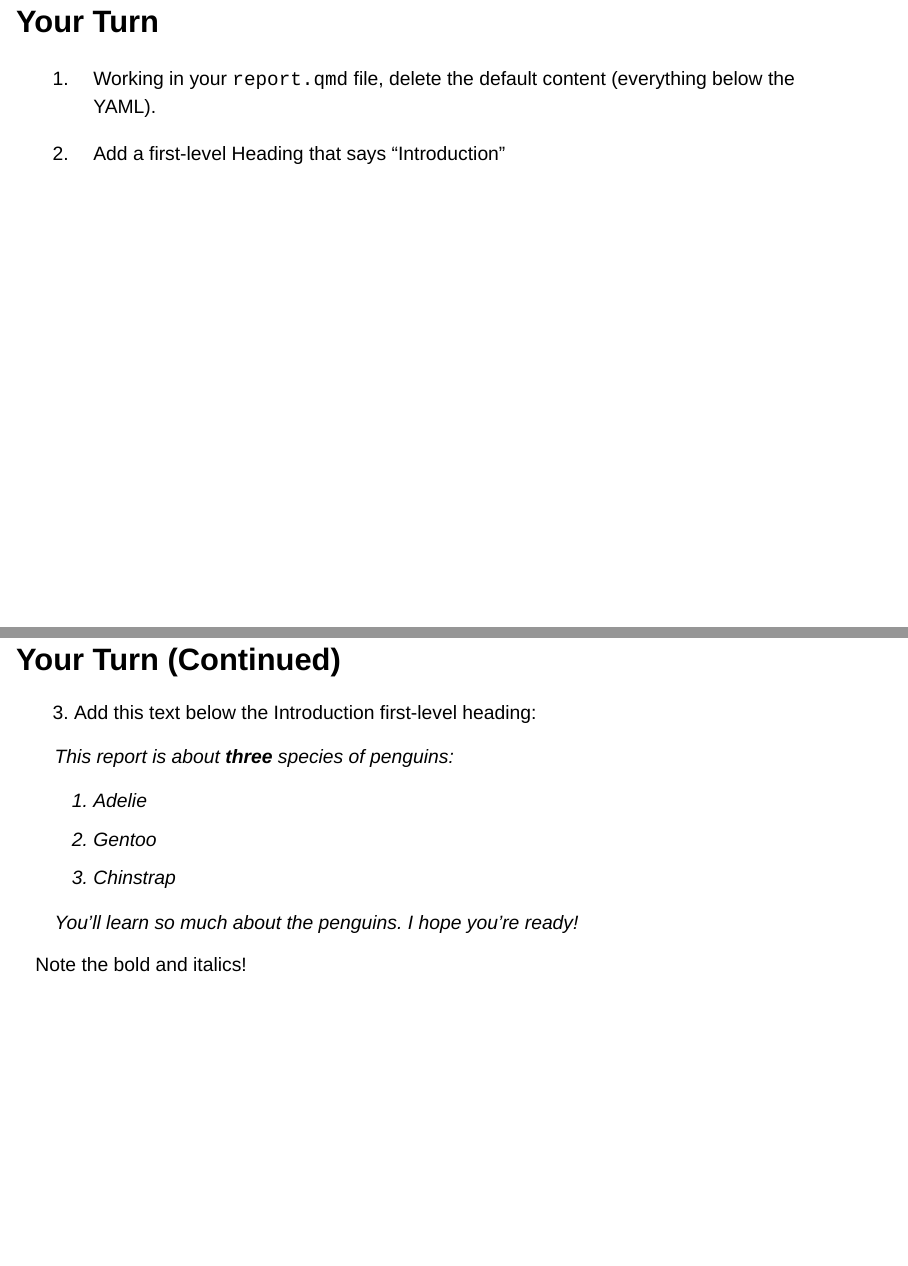
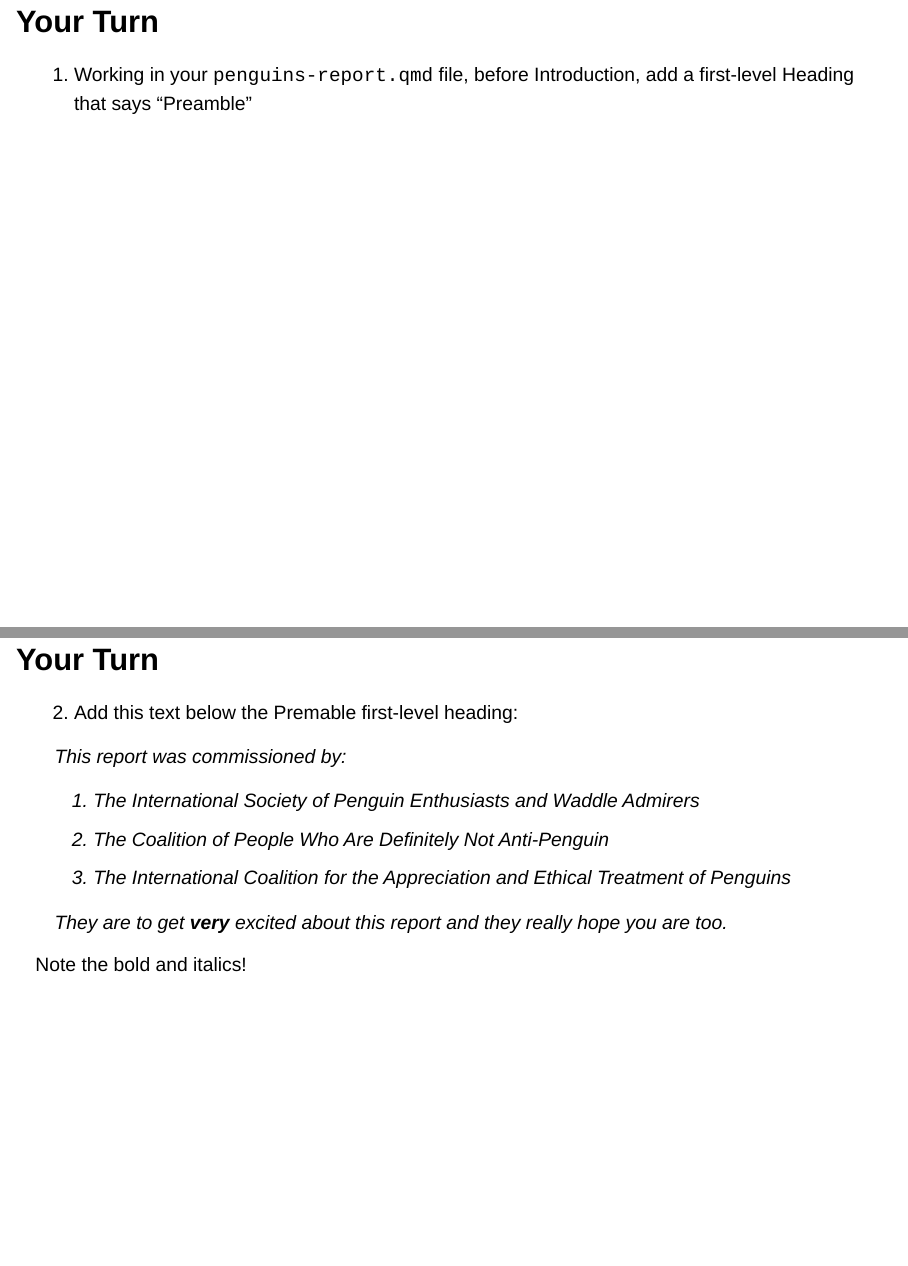
Before and after one commit to rfortherestofus/fundamentals-positron, a Quarto document (slides.qmd): pages 86 and 87 of 105, joined at a grey line. Rendered offline with R 4.5, knitr and Pandoc in place of Quarto, with nearby package versions; drawn as Slidy slides in place of the format the file asks for; some code elsewhere in the file could not run offline.

Commit message:
Update penguins report: change title, switch format to HTML, improve chart description and code formatting; revise slide exercises with new Your Turn content

```diff
--- a/slides.qmd
+++ b/slides.qmd
@@ -784,27 +784,25 @@ https://quarto.org/docs/authoring/markdown-basics.html
 
 ## Your Turn {.your-turn}
 
-1. Working in your `report.qmd` file, delete the default content (everything below the YAML).
+1. Working in your `penguins-report.qmd` file, before Introduction, add a first-level Heading that says "Preamble"
 
-1. Add a first-level Heading that says "Introduction"
-
-## Your Turn (Continued) {.your-turn}
+## Your Turn {.your-turn}
 
 ::: {.fragment .nonincremental}
-3. Add this text below the Introduction first-level heading:
+2. Add this text below the Premable first-level heading:
 
 ::: {.small}
-> This report is about **three** species of penguins:
+> This report was commissioned by:
 >
-> 1. Adelie
-> 1. Gentoo
-> 1. Chinstrap
+> 1. The International Society of Penguin Enthusiasts and Waddle Admirers
+> 1. The Coalition of People Who Are Definitely Not Anti-Penguin
+> 1. The International Coalition for the Appreciation and Ethical Treatment of Penguins
 >
-> You'll learn *so* much about the penguins. I hope you're ready!
+> They are to get **very** excited about this report and they *really* hope you are too.
 :::
 
 Note the bold and italics!
 :::
 
-## Your Turn (Continued) {.your-turn}
+## Your Turn {.your-turn}
 
```
Also changed, not shown: penguins-report.qmd (+2 -2 lines), penguins-report.html, penguins-report.pdf (added), slides.html, slides.qmd (2 more changed lines), 1 other file.
